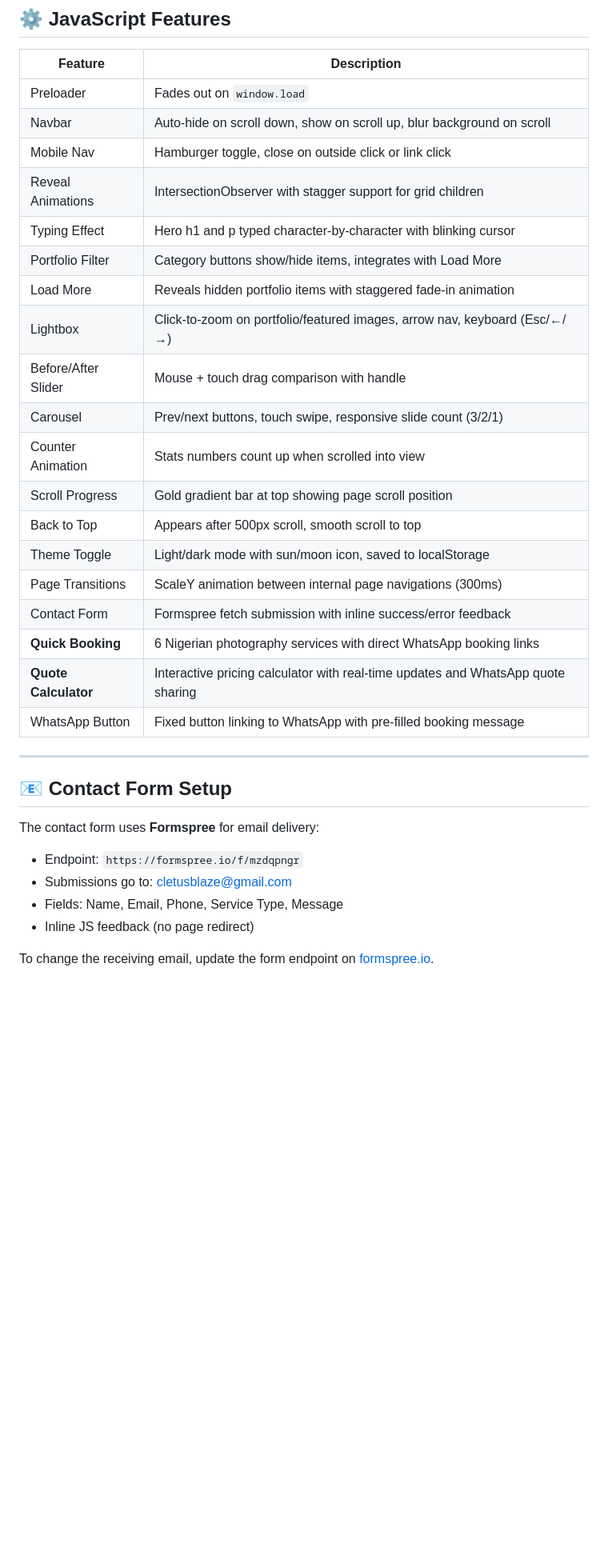
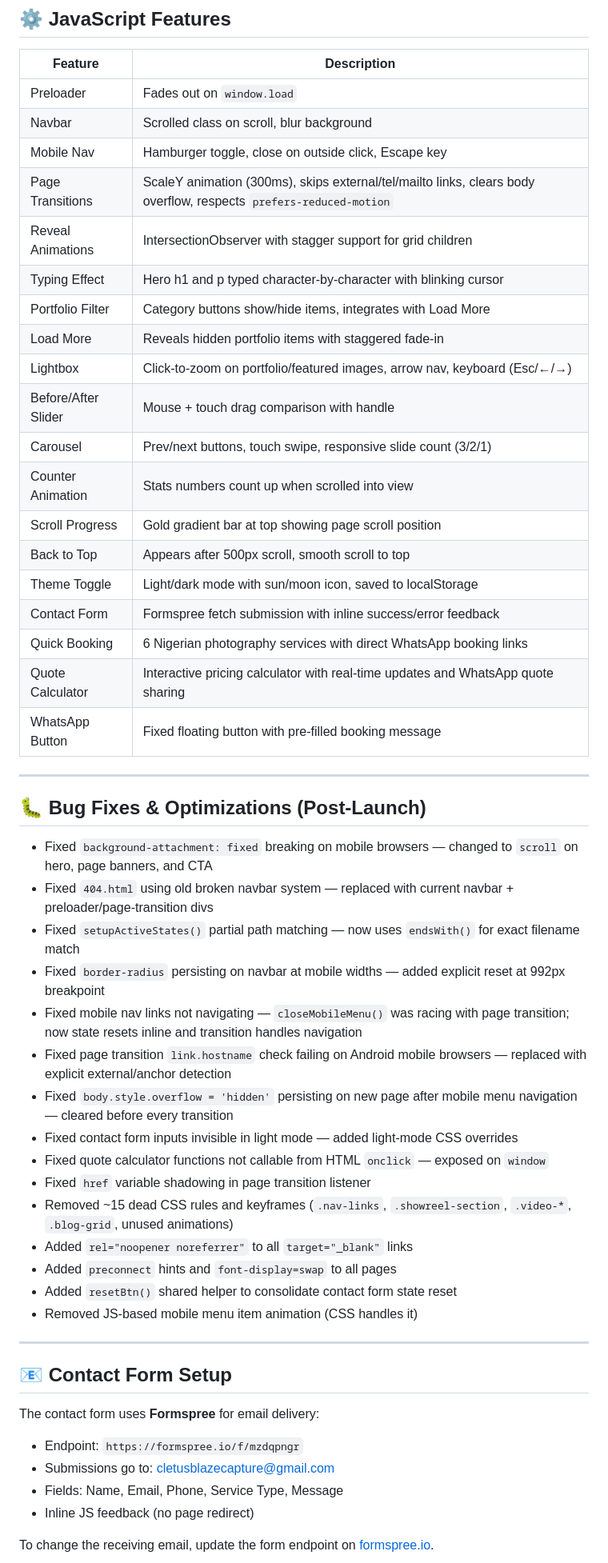
Before and after one commit to CletusBlaze/portfoilosite, a Markdown page: README.md, the part around one of its changes. Shown at 80% size. Rendered like a GitHub page; blank space fills up the shorter version.

Commit message:
Update README: reflect all bug fixes and optimizations

```diff
--- a/README.md
+++ b/README.md
@@ -153,12 +156,13 @@ cletus-blaze-capture/
 | Feature | Description |
 |---------|-------------|
 | Preloader | Fades out on `window.load` |
-| Navbar | Auto-hide on scroll down, show on scroll up, blur background on scroll |
-| Mobile Nav | Hamburger toggle, close on outside click or link click |
+| Navbar | Scrolled class on scroll, blur background |
+| Mobile Nav | Hamburger toggle, close on outside click, Escape key |
+| Page Transitions | ScaleY animation (300ms), skips external/tel/mailto links, clears body overflow, respects `prefers-reduced-motion` |
 | Reveal Animations | IntersectionObserver with stagger support for grid children |
 | Typing Effect | Hero h1 and p typed character-by-character with blinking cursor |
 | Portfolio Filter | Category buttons show/hide items, integrates with Load More |
-| Load More | Reveals hidden portfolio items with staggered fade-in animation |
+| Load More | Reveals hidden portfolio items with staggered fade-in |
 | Lightbox | Click-to-zoom on portfolio/featured images, arrow nav, keyboard (Esc/←/→) |
 | Before/After Slider | Mouse + touch drag comparison with handle |
 | Carousel | Prev/next buttons, touch swipe, responsive slide count (3/2/1) |
@@ -166,11 +170,30 @@ cletus-blaze-capture/
 | Scroll Progress | Gold gradient bar at top showing page scroll position |
 | Back to Top | Appears after 500px scroll, smooth scroll to top |
 | Theme Toggle | Light/dark mode with sun/moon icon, saved to localStorage |
-| Page Transitions | ScaleY animation between internal page navigations (300ms) |
 | Contact Form | Formspree fetch submission with inline success/error feedback |
-| **Quick Booking** | 6 Nigerian photography services with direct WhatsApp booking links |
-| **Quote Calculator** | Interactive pricing calculator with real-time updates and WhatsApp quote sharing |
-| WhatsApp Button | Fixed button linking to WhatsApp with pre-filled booking message |
+| Quick Booking | 6 Nigerian photography services with direct WhatsApp booking links |
+| Quote Calculator | Interactive pricing calculator with real-time updates and WhatsApp quote sharing |
+| WhatsApp Button | Fixed floating button with pre-filled booking message |
+
+---
+
+## 🐛 Bug Fixes & Optimizations (Post-Launch)
+
+- Fixed `background-attachment: fixed` breaking on mobile browsers — changed to `scroll` on hero, page banners, and CTA
+- Fixed `404.html` using old broken navbar system — replaced with current navbar + preloader/page-transition divs
+- Fixed `setupActiveStates()` partial path matching — now uses `endsWith()` for exact filename match
+- Fixed `border-radius` persisting on navbar at mobile widths — added explicit reset at 992px breakpoint
+- Fixed mobile nav links not navigating — `closeMobileMenu()` was racing with page transition; now state resets inline and transition handles navigation
+- Fixed page transition `link.hostname` check failing on Android mobile browsers — replaced with explicit external/anchor detection
+- Fixed `body.style.overflow = 'hidden'` persisting on new page after mobile menu navigation — cleared before every transition
+- Fixed contact form inputs invisible in light mode — added light-mode CSS overrides
+- Fixed quote calculator functions not callable from HTML `onclick` — exposed on `window`
+- Fixed `href` variable shadowing in page transition listener
+- Removed ~15 dead CSS rules and keyframes (`.nav-links`, `.showreel-section`, `.video-*`, `.blog-grid`, unused animations)
+- Added `rel="noopener noreferrer"` to all `target="_blank"` links
+- Added `preconnect` hints and `font-display=swap` to all pages
+- Added `resetBtn()` shared helper to consolidate contact form state reset
+- Removed JS-based mobile menu item animation (CSS handles it)
 
 ---
 
@@ -178,7 +201,7 @@ cletus-blaze-capture/
 
 The contact form uses **Formspree** for email delivery:
 - Endpoint: `https://formspree.io/f/mzdqpngr`
-- Submissions go to: cletusblaze@gmail.com
+- Submissions go to: cletusblazecapture@gmail.com
 - Fields: Name, Email, Phone, Service Type, Message
 - Inline JS feedback (no page redirect)
 
```
Also changed, not shown: other parts of README.md (+43 -43 lines).
